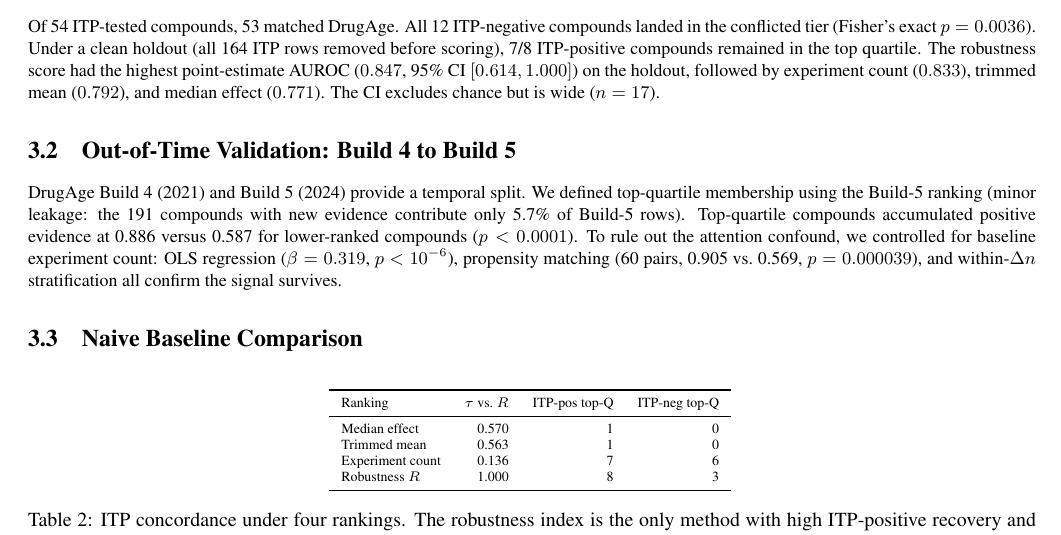
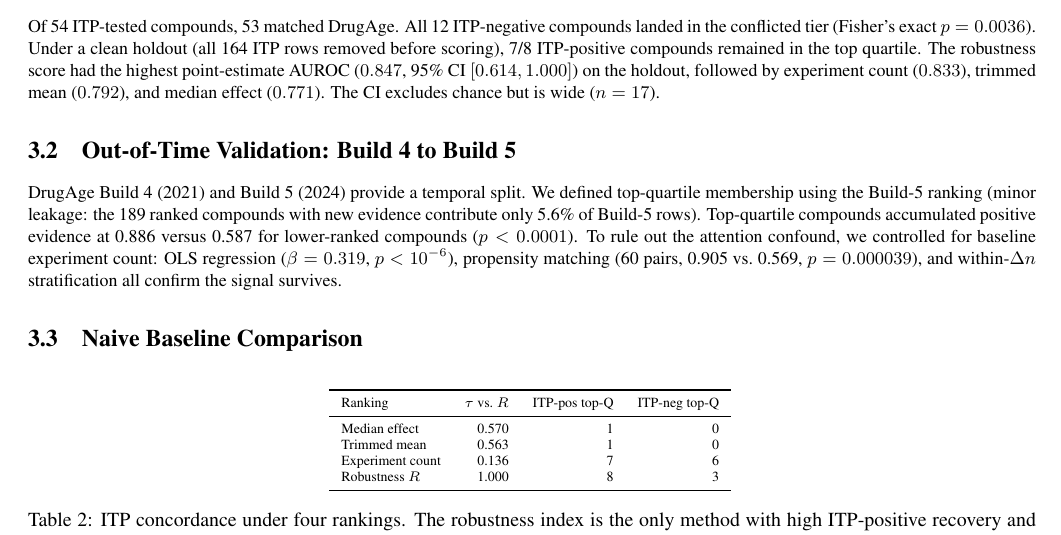
Before and after one commit to scottdhughes/drugage-robustness-skill, a LaTeX paper (paper/main.tex): part of page 2 of 3, cut so that both start at the same text. Compiled offline with pdfLaTeX.

Commit message:
Fix trust-breakers: 58%→67% in clawrxiv abstract, 191→189 compound count, create GitHub repo with README, LICENSE, and full artifact set
Co-Authored-By: Claude Opus 4.6 (1M context) <noreply@anthropic.com>

```diff
--- a/paper/main.tex
+++ b/paper/main.tex
@@ -62,7 +62,7 @@ Of 54 ITP-tested compounds, 53 matched DrugAge. All 12 ITP-negative compounds la
 
 \subsection{Out-of-Time Validation: Build 4 to Build 5}
 
-DrugAge Build~4 (2021) and Build~5 (2024) provide a temporal split. We defined top-quartile membership using the Build-5 ranking (minor leakage: the 191 compounds with new evidence contribute only 5.7\% of Build-5 rows). Top-quartile compounds accumulated positive evidence at 0.886 versus 0.587 for lower-ranked compounds ($p < 0.0001$). To rule out the attention confound, we controlled for baseline experiment count: OLS regression ($\beta = 0.319$, $p < 10^{-6}$), propensity matching (60 pairs, 0.905 vs.\ 0.569, $p = 0.000039$), and within-$\Delta n$ stratification all confirm the signal survives.
+DrugAge Build~4 (2021) and Build~5 (2024) provide a temporal split. We defined top-quartile membership using the Build-5 ranking (minor leakage: the 189 ranked compounds with new evidence contribute only 5.6\% of Build-5 rows). Top-quartile compounds accumulated positive evidence at 0.886 versus 0.587 for lower-ranked compounds ($p < 0.0001$). To rule out the attention confound, we controlled for baseline experiment count: OLS regression ($\beta = 0.319$, $p < 10^{-6}$), propensity matching (60 pairs, 0.905 vs.\ 0.569, $p = 0.000039$), and within-$\Delta n$ stratification all confirm the signal survives.
 
 \subsection{Naive Baseline Comparison}
 
```
Also changed, not shown: paper/clawrxiv.md (+1 -1 lines), paper/main.pdf, 1 other file.
